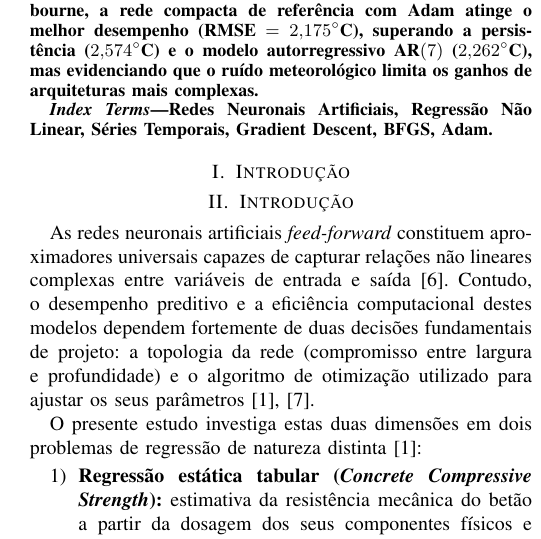
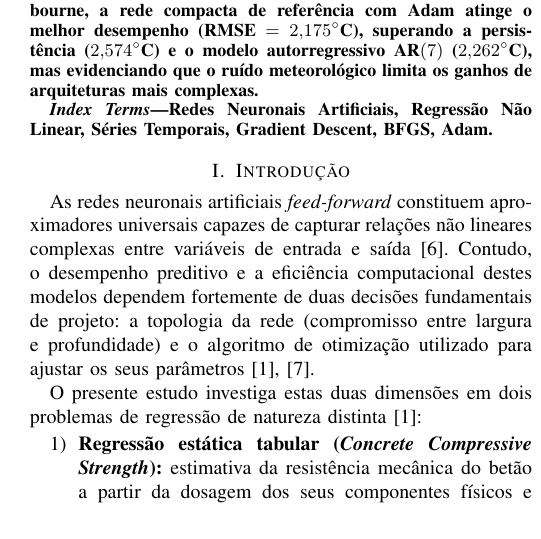
Before and after one commit to basiliogod/ann-regression-architectures-optimizers, a LaTeX paper (docs/report.tex): part of one column of page 1 of 12, cut so that both start at the same text. Compiled offline with pdfLaTeX.

Commit message:
docs:correção da introdução

```diff
--- a/docs/report.tex
+++ b/docs/report.tex
@@ -54,8 +54,6 @@ Este trabalho apresenta um estudo comparativo sistemático sobre o impacto da ar
 \begin{IEEEkeywords}
 Redes Neuronais Artificiais, Regressão Não Linear, Séries Temporais, Gradient Descent, BFGS, Adam.
 \end{IEEEkeywords}
-
-\section{Introdução}
 
 \section{Introdução}
 
```
